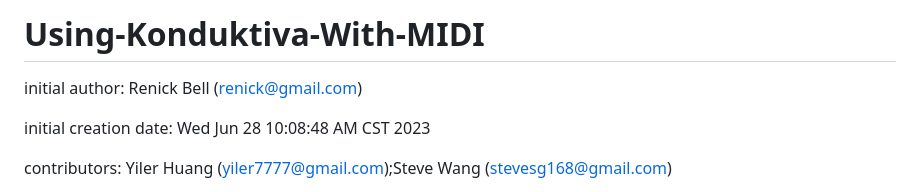
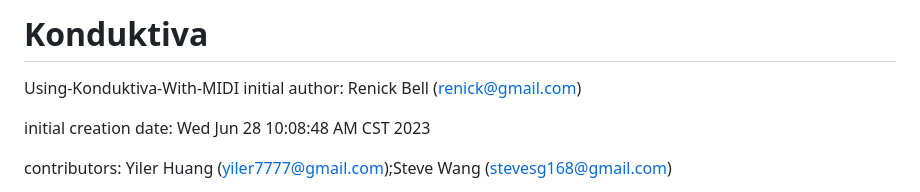
Before and after one commit to renickbell/konduktiva, a Markdown page: README.md, the part around the change. Drawn GitHub-style.

Commit message:
Changed title to Konduktiva instead of Using Konduktiva with midi

```diff
--- a/README.md
+++ b/README.md
@@ -1,4 +1,5 @@
-# Using-Konduktiva-With-MIDI
+# Konduktiva
+Using-Konduktiva-With-MIDI
 initial author: Renick Bell (renick@gmail.com)
 
 initial creation date: Wed Jun 28 10:08:48 AM CST 2023
```
